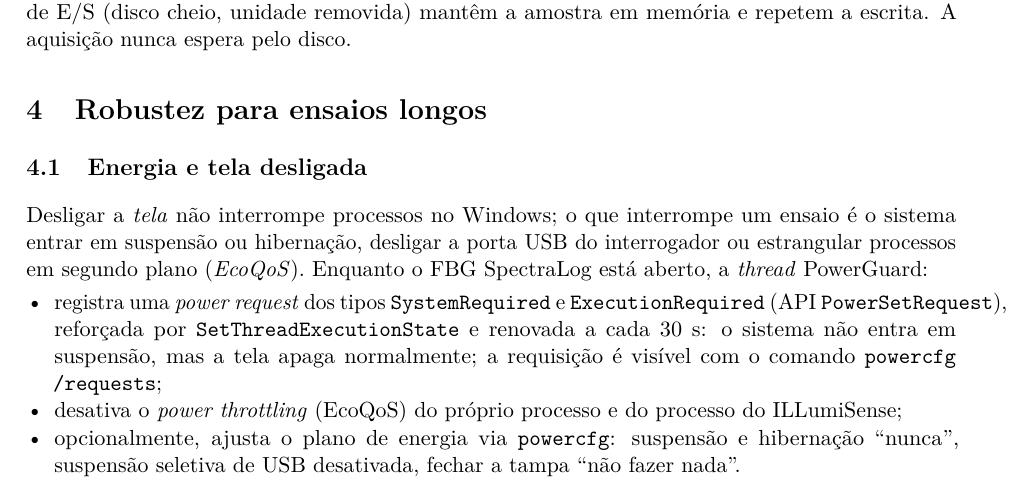
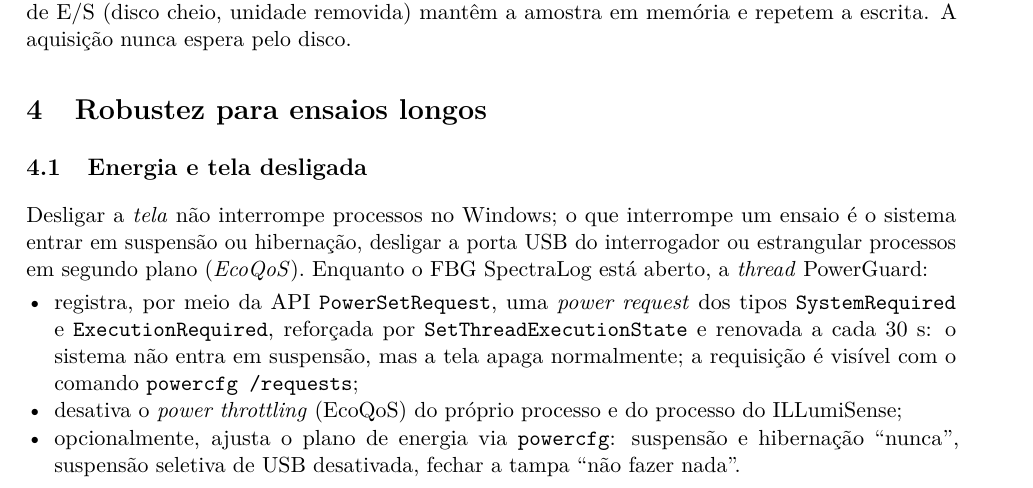
Before and after one commit to ttonymaia/Iluminense-, a LaTeX document (FBG_SpectraLog/docs/nota_tecnica_fbg_spectralog.tex): part of page 3 of 6, cut so that both start at the same text. Compiled offline with pdfLaTeX.

Commit message:
Nota técnica: reordena frase sobre power request
Co-Authored-By: Claude Fable 5.1 <noreply@anthropic.com>
Claude-Session: https://claude.ai/code/session_01Qn2ydhQejjcpqdpyXSqrGX

```diff
--- a/FBG_SpectraLog/docs/nota_tecnica_fbg_spectralog.tex
+++ b/FBG_SpectraLog/docs/nota_tecnica_fbg_spectralog.tex
@@ -249,10 +249,10 @@ Desligar a \emph{tela} não interrompe processos no Windows; o que interrompe um
 entrar em suspensão ou hibernação, desligar a porta USB do interrogador ou estrangular processos em
 segundo plano (\emph{EcoQoS}). Enquanto o FBG SpectraLog está aberto, a \emph{thread} PowerGuard:
 \begin{itemize}
-\item registra uma \emph{power request} dos tipos \texttt{SystemRequired} e \texttt{ExecutionRequired}
-  (API \texttt{PowerSetRequest}), reforçada por \texttt{SetThreadExecutionState} e renovada a cada 30~s:
-  o sistema não entra em suspensão, mas a tela apaga normalmente; a requisição é visível com o comando
-  \texttt{powercfg /requests};
+\item registra, por meio da API \texttt{PowerSetRequest}, uma \emph{power request} dos tipos
+  \texttt{SystemRequired} e \texttt{ExecutionRequired}, reforçada por \texttt{SetThreadExecutionState}
+  e renovada a cada 30~s: o sistema não entra em suspensão, mas a tela apaga normalmente; a requisição
+  é visível com o comando \texttt{powercfg /requests};
 \item desativa o \emph{power throttling} (EcoQoS) do próprio processo e do processo do ILLumiSense;
 \item opcionalmente, ajusta o plano de energia via \texttt{powercfg}: suspensão e hibernação
   ``nunca'', suspensão seletiva de USB desativada, fechar a tampa ``não fazer nada''.
```
Also changed, not shown: FBG_SpectraLog/docs/nota_tecnica_fbg_spectralog.pdf.
